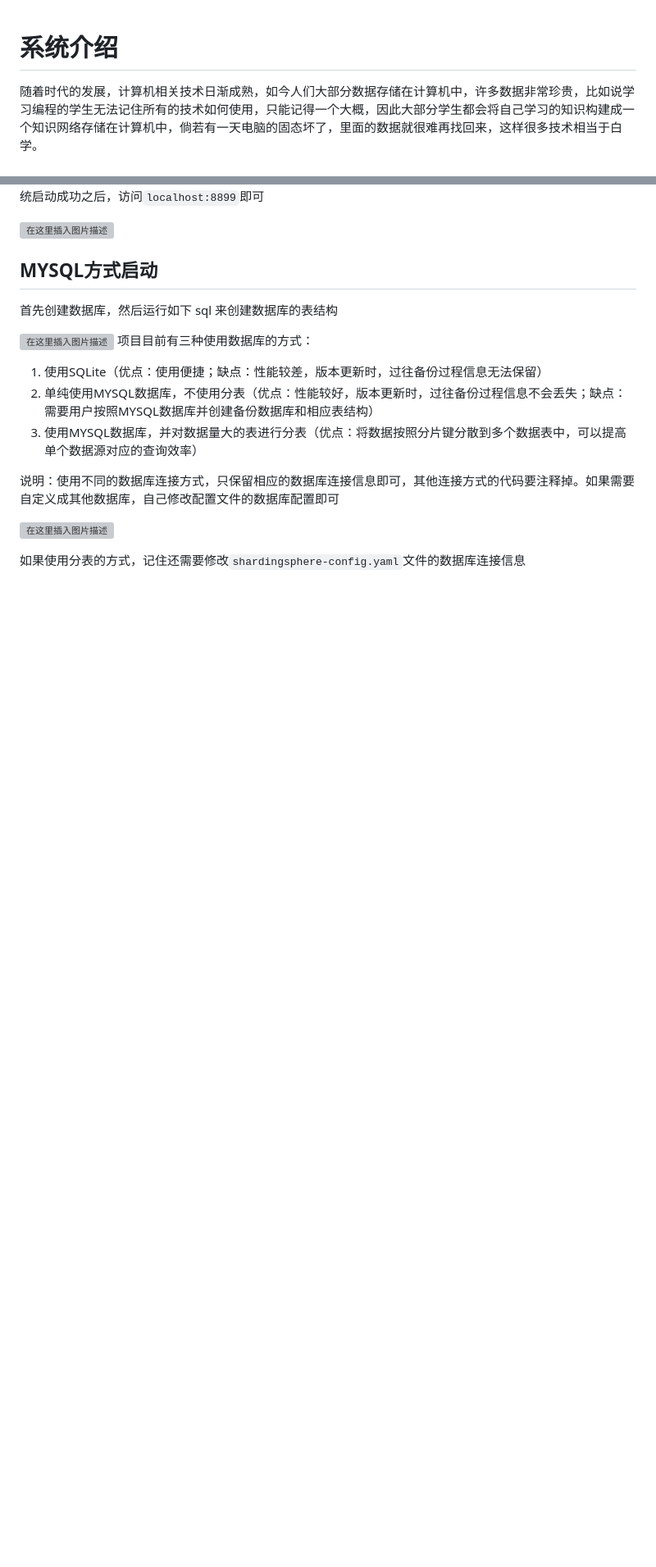
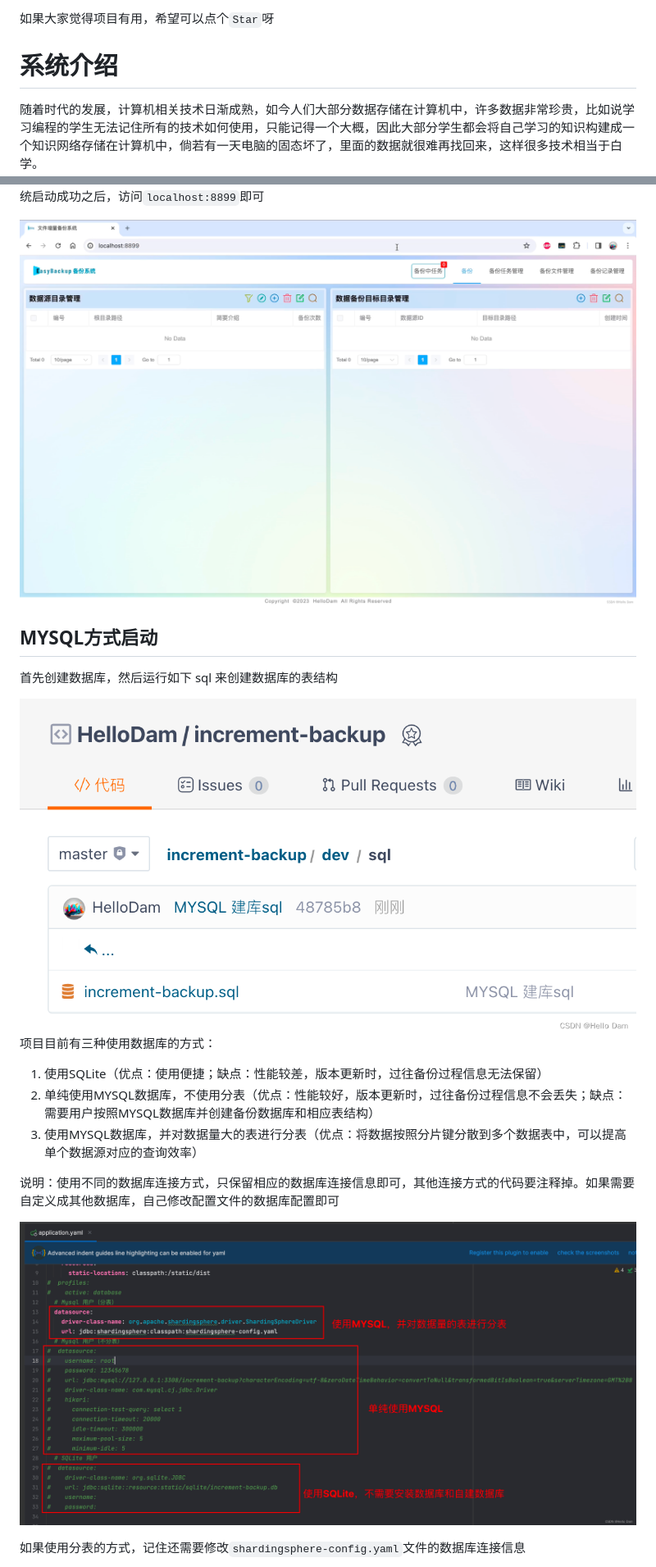
Before and after one commit to HelloDam/Increment-Backup-System, a Markdown page: README.md, 2 parts joined by grey strips. Shown at 82% size. GitHub-like rendering; pictures changed too: ReadmePicture/30image.png (added), ReadmePicture/image31.png (added), ReadmePicture/image32.png (added); blank space fills up the shorter version; grey boxes are pictures that could not be loaded.

Commit message:
update README.md.
Signed-off-by: HelloDam <1782067308@qq.com>

```diff
--- a/README.md
+++ b/README.md
@@ -1,3 +1,4 @@
+如果大家觉得项目有用，希望可以点个`Star`呀
 
 # 系统介绍
 随着时代的发展，计算机相关技术日渐成熟，如今人们大部分数据存储在计算机中，许多数据非常珍贵，比如说学习编程的学生无法记住所有的技术如何使用，只能记得一个大概，因此大部分学生都会将自己学习的知识构建成一个知识网络存储在计算机中，倘若有一天电脑的固态坏了，里面的数据就很难再找回来，这样很多技术相当于白学。
@@ -136,11 +137,11 @@
 ![输入图片说明](ReadmePicture/image29.png)
 系统启动成功之后，访问`localhost:8899`即可
 
-![在这里插入图片描述](https://img-blog.csdnimg.cn/direct/2777fd0a5c9c49a383cf4d5eac02c28e.png#pic_center)
+![输入图片说明](ReadmePicture/30image.png)
 ## MYSQL方式启动
 首先创建数据库，然后运行如下 sql 来创建数据库的表结构
 
-![在这里插入图片描述](https://img-blog.csdnimg.cn/direct/725f05750a194c0aae516ddb5dd9635e.png#pic_center)
+![输入图片说明](ReadmePicture/image31.png)
 项目目前有三种使用数据库的方式：
 1. 使用SQLite（优点：使用便捷；缺点：性能较差，版本更新时，过往备份过程信息无法保留）
 2. 单纯使用MYSQL数据库，不使用分表（优点：性能较好，版本更新时，过往备份过程信息不会丢失；缺点：需要用户按照MYSQL数据库并创建备份数据库和相应表结构）
@@ -148,7 +149,7 @@
 
 说明：使用不同的数据库连接方式，只保留相应的数据库连接信息即可，其他连接方式的代码要注释掉。如果需要自定义成其他数据库，自己修改配置文件的数据库配置即可
 
-![在这里插入图片描述](https://img-blog.csdnimg.cn/direct/b039c93a3c77429fb2596e0ea3524a24.png#pic_center)
+![输入图片说明](ReadmePicture/image32.png)
 
 如果使用分表的方式，记住还需要修改`shardingsphere-config.yaml`文件的数据库连接信息
 
```
Also changed, not shown: other parts of README.md (+3 -5 lines), ReadmePicture/image33.png (added), ReadmePicture/image35.png (added), 1 other file.
